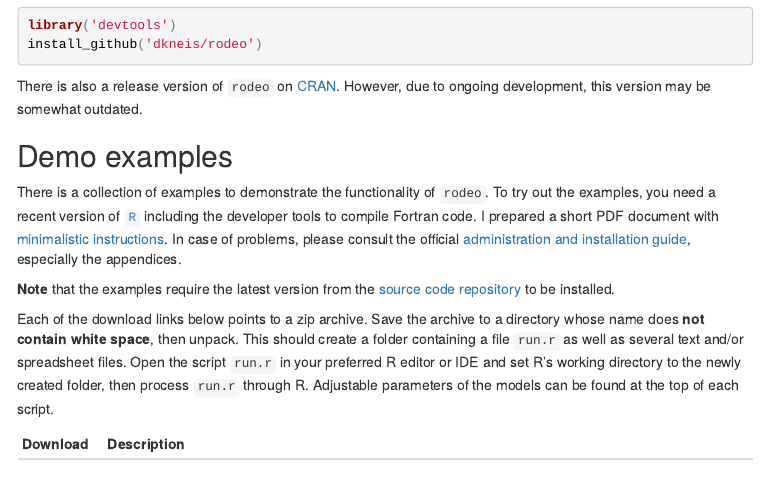
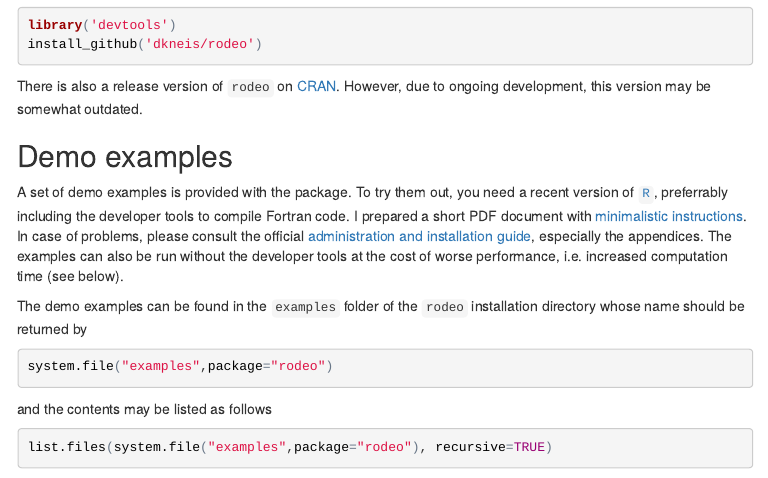
Before and after one commit to dkneis/dkneis.github.io, an R Markdown document (index.rmd): the page in a window 1100 px wide, from 390 px down. The pictures show the output file index.html that the author committed with the source, opened offline; menus at the side of the page are left out.

Commit message:
ENH: Demo examples not provided with the package only; no separate download anymore

````diff
--- a/index.rmd
+++ b/index.rmd
@@ -25,10 +25,9 @@ There is also a release version of `rodeo` on [CRAN](http://cran.r-project.org/p
 
 ## Demo examples
 
-There is a collection of examples to demonstrate the functionality of `rodeo`. To try out the examples, you need a recent version of [`R`](https://www.r-project.org/) including the developer tools to compile Fortran code. I prepared a short PDF document with [minimalistic instructions](rodeo/instructions/installShort.pdf). In case of problems, please consult the official [administration and installation guide](https://cran.r-project.org/doc/manuals/r-release/R-admin.html), especially the appendices.
+A set of demo examples is provided with the package. To try them out, you need a recent version of [`R`](https://www.r-project.org/), preferrably  including the developer tools to compile Fortran code. I prepared a short PDF document with [minimalistic instructions](rodeo/instructions/installShort.pdf). In case of problems, please consult the official [administration and installation guide](https://cran.r-project.org/doc/manuals/r-release/R-admin.html), especially the appendices. The examples can also be run without the developer tools at the cost of worse performance, i.e. increased computation time (see below).
 
-**Note** that the examples require the latest version from the [source code repository](https://github.com/dkneis/rodeo) to be installed.
+The demo examples can be found in the `examples` folder of the `rodeo` installation directory whose name should be returned by
 
-```{r, echo=FALSE, eval=TRUE}
-# Define published examples; extend the list to add more examples contained in the rodeo/(inst/)examples
-  examples= list(
+```{r, echo=TRUE, eval=FALSE}
+system.file("examples",package="rodeo")
@@ -39,13 +34,8 @@ There is a collection of examples to demonstrate the functionality of `rodeo`. T
 ```
 
+and the contents may be listed as follows
 
-```{r, echo=FALSE, eval=TRUE}
-# This creates the downloadable archive files
-for (i in 1:length(examples)) {
-  archive= paste0(archiveDir,"/",examples[[i]]$file,".zip")
-  if (file.exists(archive))
-    file.remove(archive)
-  system(paste0("zip -r -j ",archive," ", system.file(paste0("examples/",examples[[i]]$file), package="rodeo")))
-}
+```{r, echo=TRUE, eval=FALSE}
+list.files(system.file("examples",package="rodeo"), recursive=TRUE)
 ```
 
@@ -52,6 +43 @@ for (i in 1:length(examples)) {
 
-```{r, echo=FALSE, eval=TRUE}
-tableOfExamples="| Download | Description |\n|---|---|\n"
-for (i in 1:length(examples)) {
-  archive= paste0(archiveDir,"/",examples[[i]]$file,".zip")
-  descr= readLines(system.file(paste0("examples/",examples[[i]]$file,"/README.txt"),package="rodeo"))
@@ -60,8 +46,6 @@ for (i in 1:length(examples)) {
 ```
 
-Each of the download links below points to a zip archive. Save the archive to a directory whose name does **not contain white space**, then unpack. This should create a folder containing a file `run.r` as well as several text and/or spreadsheet files. Open the script `run.r` in your preferred R editor or IDE and set R's working directory to the newly created folder, then process `run.r` through R. Adjustable parameters of the models can be found at the top of each script.
-
-`r tableOfExamples`
+if the developer tools (see above) are **not** installed.
 
 # Other R packages
 
--- a/rodeo/exampleArchives/0_README.txt
+++ /dev/null
@@ -1,2 +0,0 @@
-These archives are created from sub-directories of rodeo/inst/examples
-automatically by means of an R chunk in index.rmd
````
Also changed, not shown: index.html, index.rmd (9 more changed lines), 2 other files.
